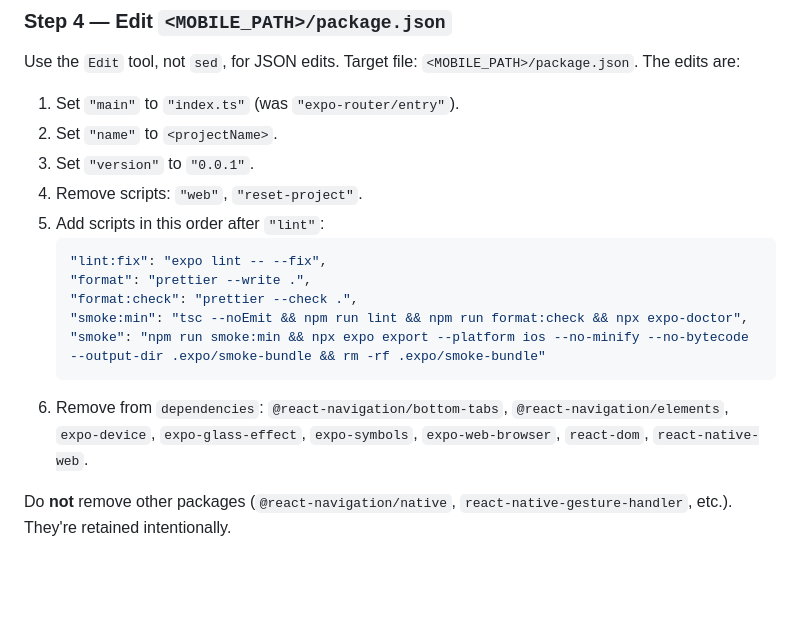
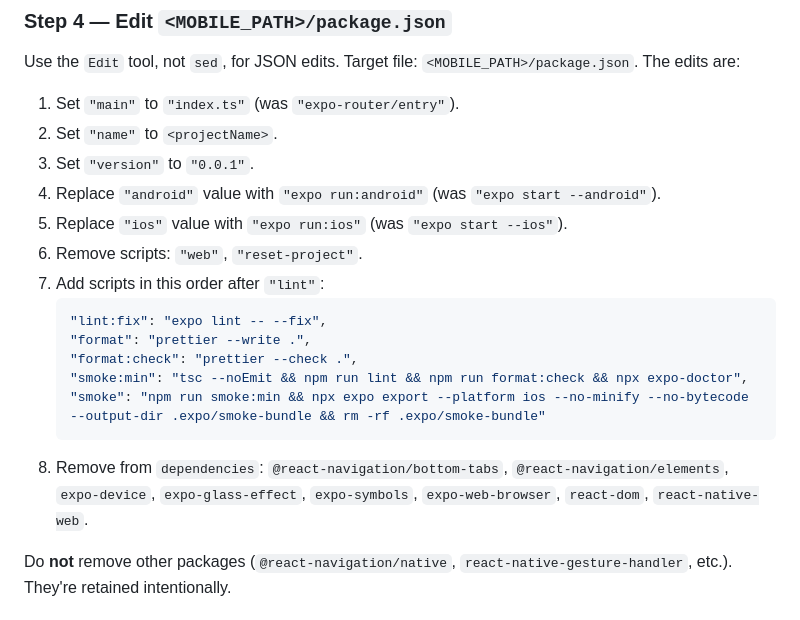
Before and after one commit to soonbee/mobiflow, a Markdown page: skills/expo-sdk55-unistyles-stack/SKILL.md, the part around the change. Rendered like a GitHub page; blank space fills up the shorter version.

Commit message:
feat(stack): use expo run for ios/android scripts

````diff
--- a/skills/expo-sdk55-unistyles-stack/SKILL.md
+++ b/skills/expo-sdk55-unistyles-stack/SKILL.md
@@ -192,8 +192,10 @@ Use the `Edit` tool, not `sed`, for JSON edits. Target file: `<MOBILE_PATH>/pack
 1. Set `"main"` to `"index.ts"` (was `"expo-router/entry"`).
 2. Set `"name"` to `<projectName>`.
 3. Set `"version"` to `"0.0.1"`.
-4. Remove scripts: `"web"`, `"reset-project"`.
-5. Add scripts in this order after `"lint"`:
+4. Replace `"android"` value with `"expo run:android"` (was `"expo start --android"`).
+5. Replace `"ios"` value with `"expo run:ios"` (was `"expo start --ios"`).
+6. Remove scripts: `"web"`, `"reset-project"`.
+7. Add scripts in this order after `"lint"`:
    ```json
    "lint:fix": "expo lint -- --fix",
    "format": "prettier --write .",
@@ -201,7 +203,7 @@ Use the `Edit` tool, not `sed`, for JSON edits. Target file: `<MOBILE_PATH>/pack
    "smoke:min": "tsc --noEmit && npm run lint && npm run format:check && npx expo-doctor",
    "smoke": "npm run smoke:min && npx expo export --platform ios --no-minify --no-bytecode --output-dir .expo/smoke-bundle && rm -rf .expo/smoke-bundle"
    ```
-6. Remove from `dependencies`: `@react-navigation/bottom-tabs`, `@react-navigation/elements`, `expo-device`, `expo-glass-effect`, `expo-symbols`, `expo-web-browser`, `react-dom`, `react-native-web`.
+8. Remove from `dependencies`: `@react-navigation/bottom-tabs`, `@react-navigation/elements`, `expo-device`, `expo-glass-effect`, `expo-symbols`, `expo-web-browser`, `react-dom`, `react-native-web`.
 
 Do **not** remove other packages (`@react-navigation/native`, `react-native-gesture-handler`, etc.). They're retained intentionally.
 
````
